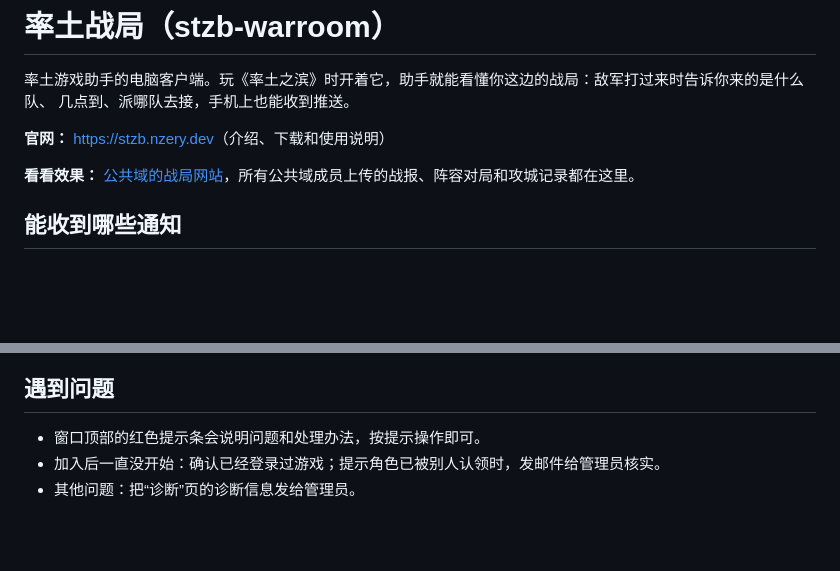
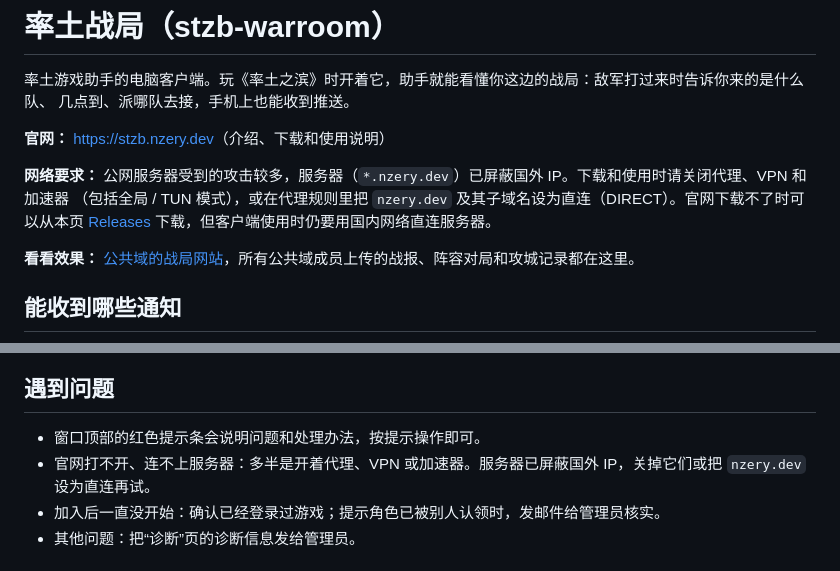
Before and after one commit to nzery/stzb-warroom, a Markdown page: README.md, 2 parts joined by grey strips. GitHub-like rendering; blank space fills up the shorter version.

Commit message:
README: 网络要求——服务器已屏蔽国外 IP，下载和使用时关闭代理 / VPN / 加速器或把 nzery.dev 设为直连（2026-10-20 用户）
Co-Authored-By: Claude Opus 5.5 <noreply@anthropic.com>

```diff
--- a/README.md
+++ b/README.md
@@ -4,6 +4,10 @@
 几点到、派哪队去接，手机上也能收到推送。
 
 **官网：** <https://stzb.nzery.dev>（介绍、下载和使用说明）
+
+**网络要求：** 公网服务器受到的攻击较多，服务器（`*.nzery.dev`）已屏蔽国外 IP。下载和使用时请关闭代理、VPN 和加速器
+（包括全局 / TUN 模式），或在代理规则里把 `nzery.dev` 及其子域名设为直连（DIRECT）。官网下载不了时可以从本页
+[Releases](https://github.com/nzery/stzb-warroom/releases/latest) 下载，但客户端使用时仍要用国内网络直连服务器。
 
 **看看效果：** [公共域的战局网站](https://stzb.nzery.dev/43lBbwxrX3FKQjVsu8xD9NeSickoGNKjbOUFao5NwxA/)，所有公共域成员上传的战报、阵容对局和攻城记录都在这里。
 
@@ -149,6 +153,7 @@ python3 -m stzb_warroom gui                  # 和 Windows 一样的窗口；也
 ## 遇到问题
 
 - 窗口顶部的红色提示条会说明问题和处理办法，按提示操作即可。
+- 官网打不开、连不上服务器：多半是开着代理、VPN 或加速器。服务器已屏蔽国外 IP，关掉它们或把 `nzery.dev` 设为直连再试。
 - 加入后一直没开始：确认已经登录过游戏；提示角色已被别人认领时，发邮件给管理员核实。
 - 其他问题：把“诊断”页的诊断信息发给管理员。
 
```
